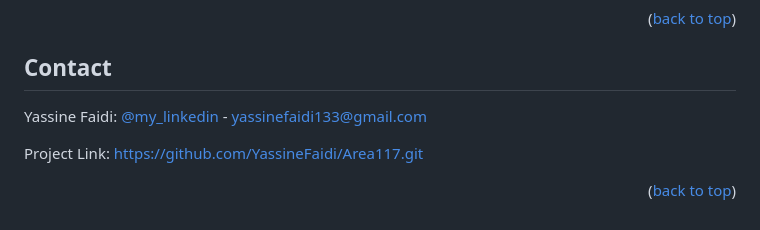
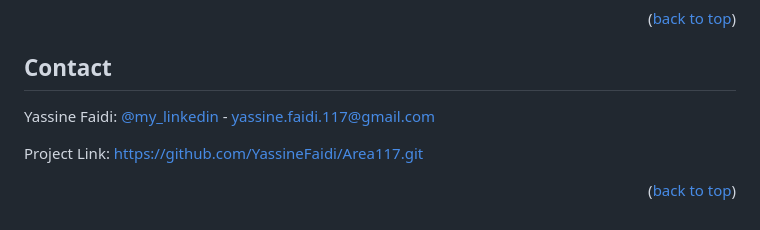
Before and after one commit to YassineFaidi/Area117, a Markdown page: README.md, the part around the change. Drawn GitHub-style.

```diff
--- a/README.md
+++ b/README.md
@@ -133,7 +133,7 @@ This project is open source and available under the [MIT License](LICENSE).
 
 ## Contact
 
-Yassine Faidi: [@my_linkedin](https://www.linkedin.com/in/yassine-faidi-853671247/) - yassinefaidi133@gmail.com
+Yassine Faidi: [@my_linkedin](https://www.linkedin.com/in/yassine-faidi-853671247/) - yassine.faidi.117@gmail.com
 
 Project Link: [https://github.com/YassineFaidi/Area117.git](https://github.com/YassineFaidi/Area117.git)
 
```
